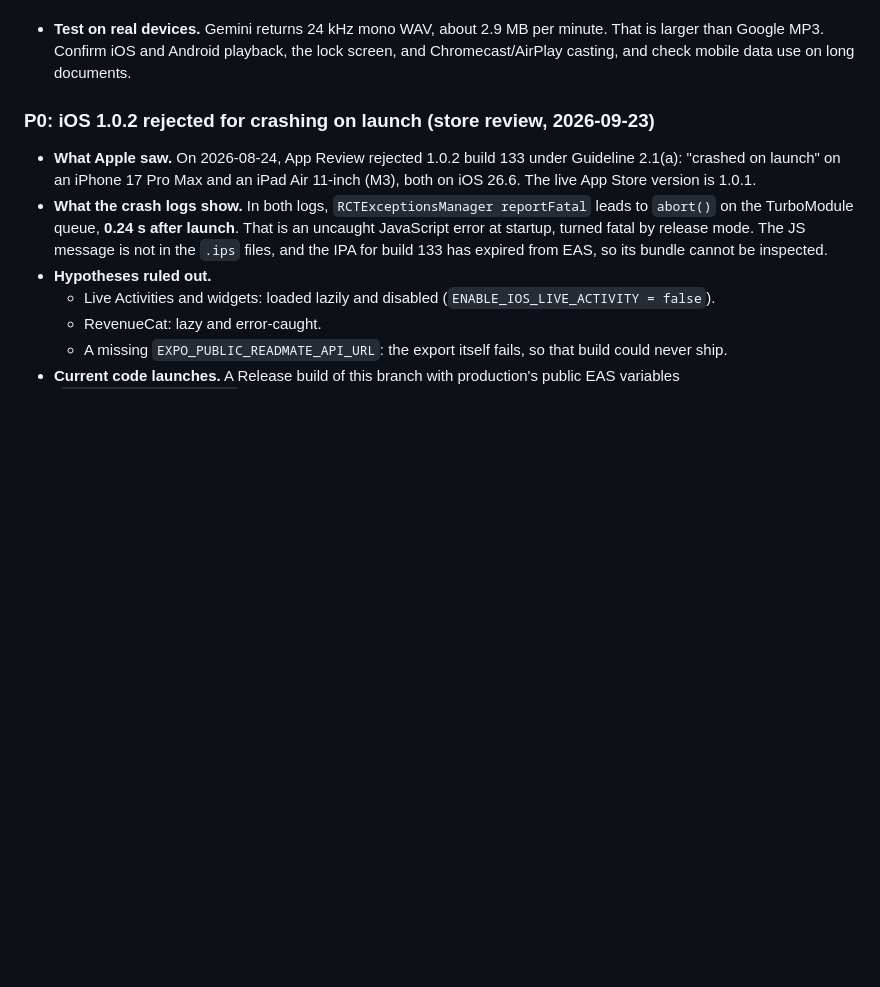
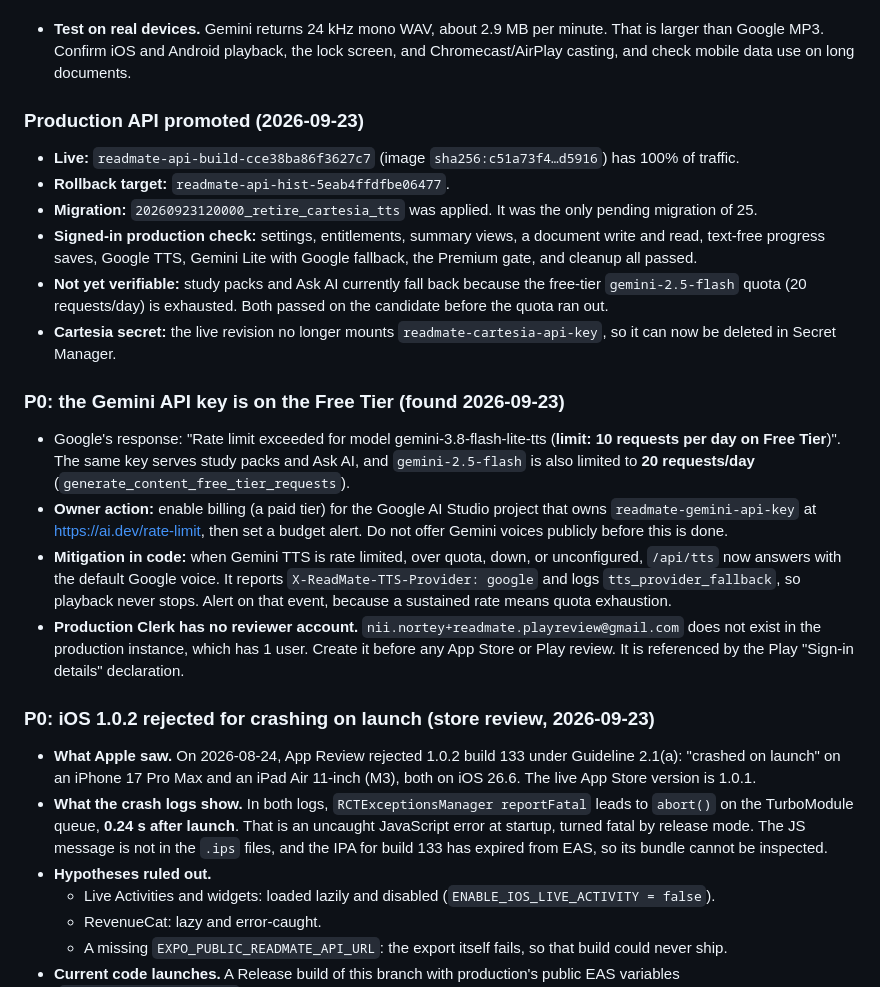
Before and after one commit to n-Qube/readmate-ai, a Markdown page: docs/release-blockers.md, the part around the change. Drawn GitHub-style; blank space fills up the shorter version.

Commit message:
docs: record production promotion, Gemini free-tier limits, reviewer account gap
Co-Authored-By: Claude Opus 5.5 <noreply@anthropic.com>

```diff
--- a/docs/release-blockers.md
+++ b/docs/release-blockers.md
@@ -37,6 +37,22 @@ Verified in a clean install outside iCloud with Node 22: `typecheck` passes for
 - **Apply migration `20260923120000_retire_cartesia_tts`.** It moves saved `cartesia` settings to `gemini`/`Kore`. The API also normalizes `cartesia` → `gemini` on every read and write, so the order of migration and deploy does not matter.
 - **Retire Cartesia infrastructure after the deploy.** Revoke the Cartesia API key, delete the `readmate-cartesia-api-key` Secret Manager entry, and confirm that the new Cloud Run revision no longer references `CARTESIA_*` values. The deploy scripts no longer set them.
 - **Test on real devices.** Gemini returns 24 kHz mono WAV, about 2.9 MB per minute. That is larger than Google MP3. Confirm iOS and Android playback, the lock screen, and Chromecast/AirPlay casting, and check mobile data use on long documents.
+
+### Production API promoted (2026-09-23)
+
+- **Live:** `readmate-api-build-cce38ba86f3627c7` (image `sha256:c51a73f4…d5916`) has 100% of traffic.
+- **Rollback target:** `readmate-api-hist-5eab4ffdfbe06477`.
+- **Migration:** `20260923120000_retire_cartesia_tts` was applied. It was the only pending migration of 25.
+- **Signed-in production check:** settings, entitlements, summary views, a document write and read, text-free progress saves, Google TTS, Gemini Lite with Google fallback, the Premium gate, and cleanup all passed.
+- **Not yet verifiable:** study packs and Ask AI currently fall back because the free-tier `gemini-2.5-flash` quota (20 requests/day) is exhausted. Both passed on the candidate before the quota ran out.
+- **Cartesia secret:** the live revision no longer mounts `readmate-cartesia-api-key`, so it can now be deleted in Secret Manager.
+
+### P0: the Gemini API key is on the Free Tier (found 2026-09-23)
+
+- Google's response: "Rate limit exceeded for model gemini-3.8-flash-lite-tts (**limit: 10 requests per day on Free Tier**)". The same key serves study packs and Ask AI, and `gemini-2.5-flash` is also limited to **20 requests/day** (`generate_content_free_tier_requests`).
+- **Owner action:** enable billing (a paid tier) for the Google AI Studio project that owns `readmate-gemini-api-key` at https://ai.dev/rate-limit, then set a budget alert. Do not offer Gemini voices publicly before this is done.
+- **Mitigation in code:** when Gemini TTS is rate limited, over quota, down, or unconfigured, `/api/tts` now answers with the default Google voice. It reports `X-ReadMate-TTS-Provider: google` and logs `tts_provider_fallback`, so playback never stops. Alert on that event, because a sustained rate means quota exhaustion.
+- **Production Clerk has no reviewer account.** `nii.nortey+readmate.playreview@gmail.com` does not exist in the production instance, which has 1 user. Create it before any App Store or Play review. It is referenced by the Play "Sign-in details" declaration.
 
 ### P0: iOS 1.0.2 rejected for crashing on launch (store review, 2026-09-23)
 
```
